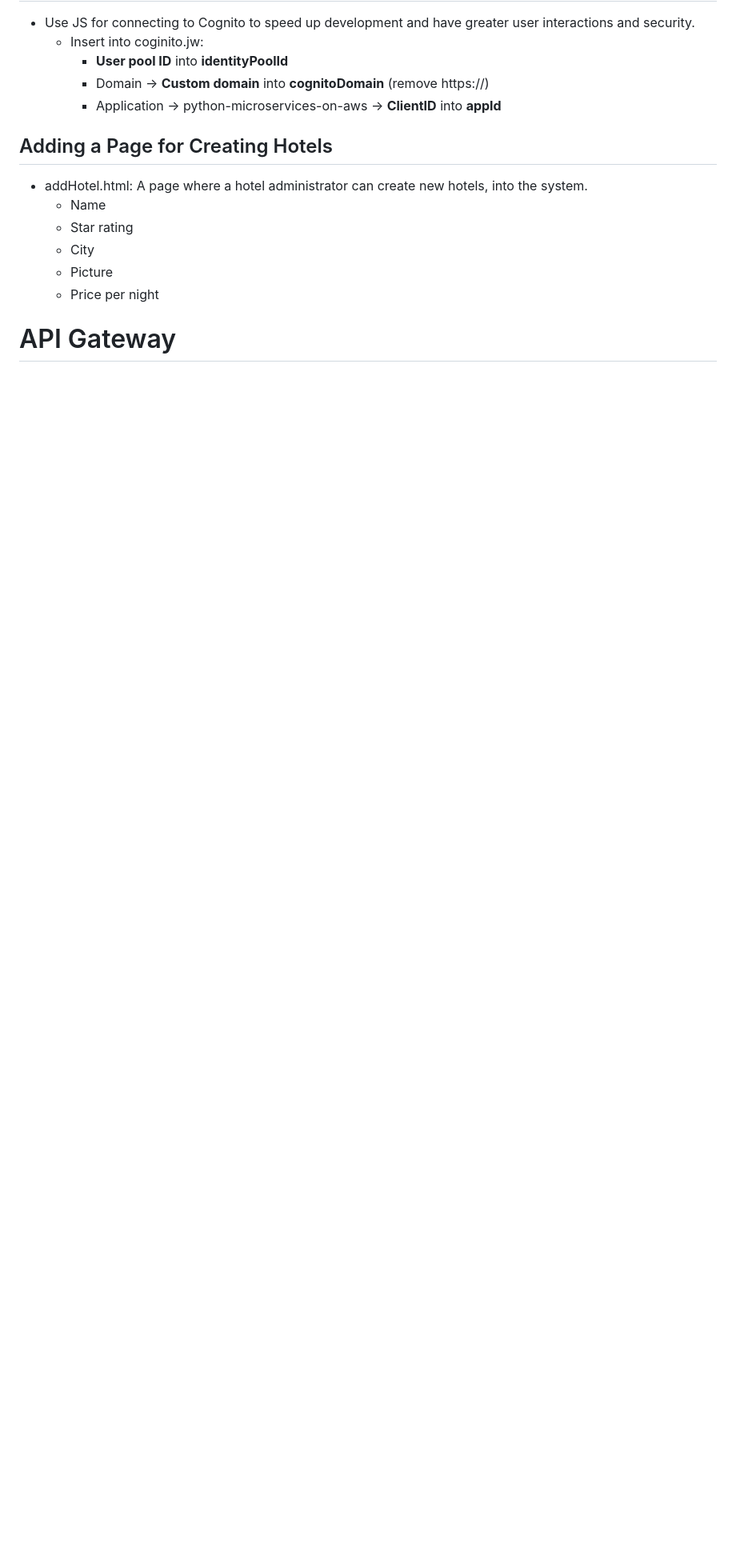
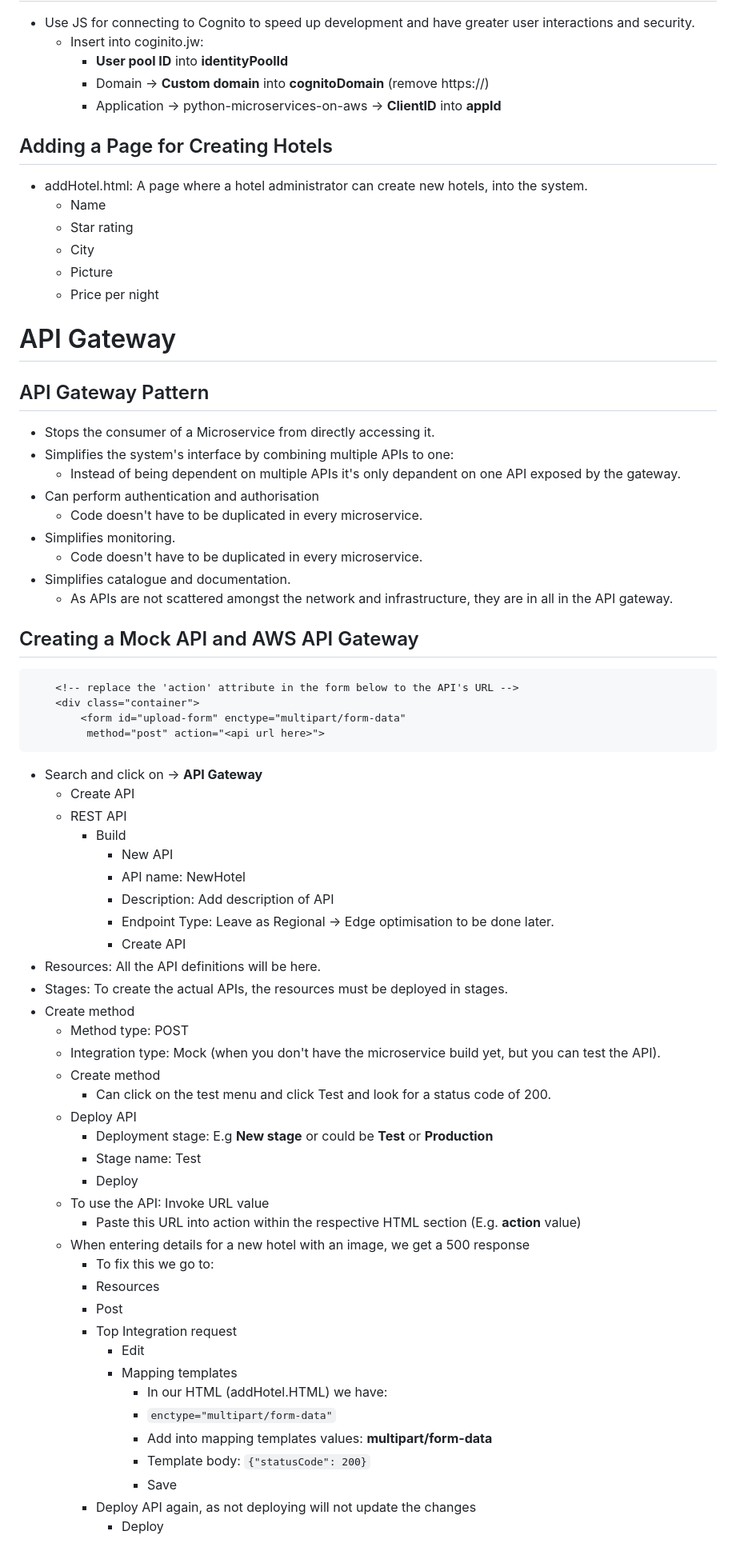
Before and after one commit to v-alan-m/Python-Microservice-on-AWS, a Markdown page: hotel/README.md, the part around the change printed below. Shown: that part at 80% size. Drawn GitHub-style; blank space fills up the shorter version.

````diff
--- a/README.md
+++ b/hotel/README.md
@@ -163,3 +170,58 @@
     - Price per night
 
 # API Gateway
+## API Gateway Pattern
+  - Stops the consumer of a Microservice from directly accessing it.
+  - Simplifies the system's interface by combining multiple APIs to one:
+    - Instead of being dependent on multiple APIs it's only depandent on one API exposed by the gateway.
+  - Can perform authentication and authorisation
+    - Code doesn't have to be duplicated in every microservice.
+  - Simplifies monitoring.
+    - Code doesn't have to be duplicated in every microservice.
+  - Simplifies catalogue and documentation.
+    - As APIs are not scattered amongst the network and infrastructure, they are in all in the API gateway.
+
+## Creating a Mock API and AWS API Gateway
+```HTML
+    <!-- replace the 'action' attribute in the form below to the API's URL -->
+    <div class="container">
+        <form id="upload-form" enctype="multipart/form-data"
+         method="post" action="<api url here>">
+```
+- Search and click on -> **API Gateway**
+  - Create API
+  - REST API
+    - Build
+      - New API
+      - API name: NewHotel
+      - Description: Add description of API
+      - Endpoint Type: Leave as Regional -> Edge optimisation to be done later.
+      - Create API
+- Resources: All the API definitions will be here.
+- Stages: To create the actual APIs, the resources must be deployed in stages.
+- Create method
+  - Method type: POST
+  - Integration type: Mock (when you don't have the microservice build yet, but you can test the API).
+  - Create method
+    - Can click on the test menu and click Test and look for a status code of 200.
+  - Deploy API
+    - Deployment stage: E.g **New stage** or could be **Test** or **Production**
+    - Stage name: Test
+    - Deploy
+  - To use the API: Invoke URL value
+    - Paste this URL into action within the respective HTML section (E.g. **action** value)
+  - When entering details for a new hotel with an image, we get a 500 response
+    - To fix this we go to:
+    - Resources
+    - Post
+    - Top Integration request
+      - Edit
+      - Mapping templates
+        - In our HTML (addHotel.HTML) we have:
+        - `enctype="multipart/form-data"`
+        - Add into mapping templates values: **multipart/form-data**
+        - Template body: `{"statusCode": 200}`
+        - Save
+    - Deploy API again, as not deploying will not update the changes
+      - Deploy
+
````
Also changed, not shown: other parts of hotel/README.md (+46 -1 lines), hotel/images/Flowchart.png (renamed from images/Flowchart.png), hotel/images/Overview.png (renamed from images/Overview.png), hotel/images/Typical microservice architecture.png (renamed from images/Typical microservice architecture.png), 25 other files.
